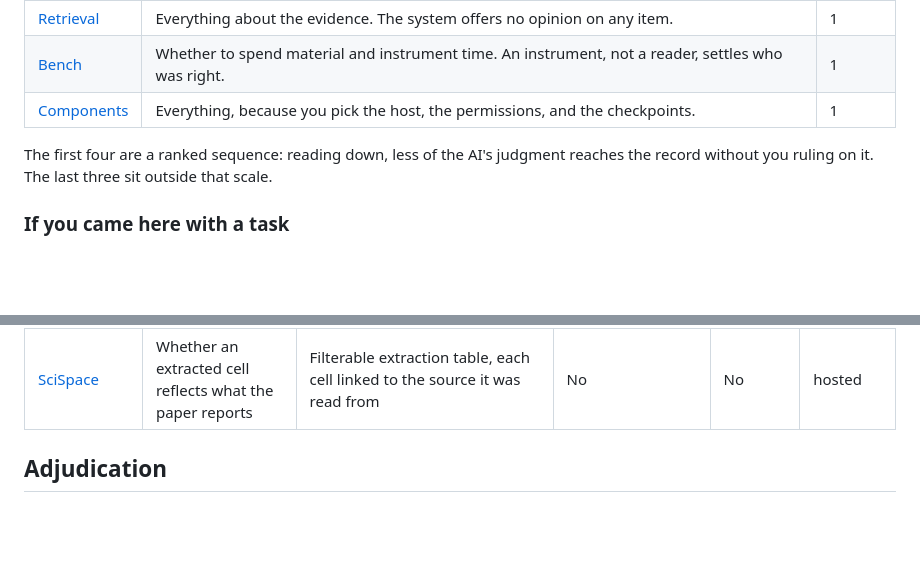
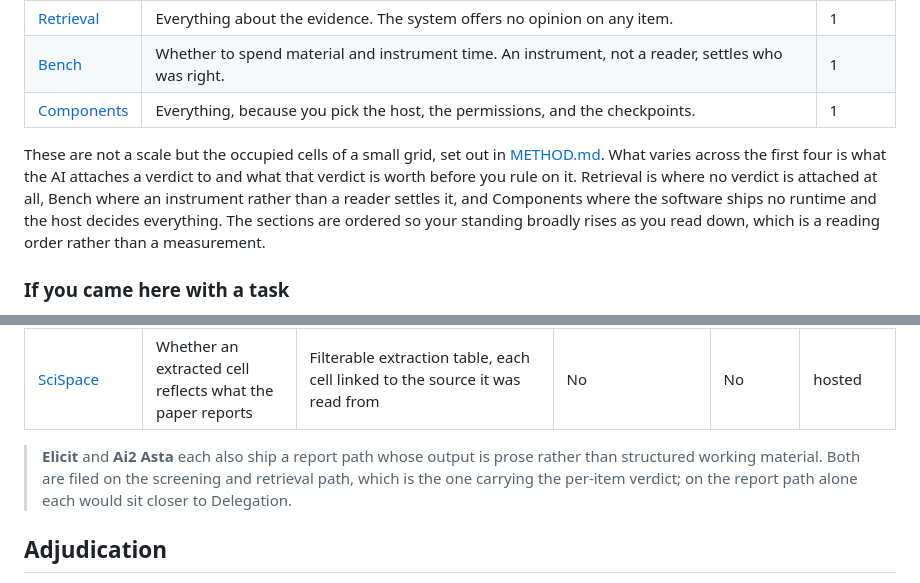
Before and after one commit to pswpswpsw/awesome-human-ai-research-systems, a Markdown page: README.md, 2 parts joined by grey strips. Drawn GitHub-style; blank space fills up the shorter version.

```diff
--- a/README.md
+++ b/README.md
@@ -20,7 +20,7 @@ This list is cut on that question. Twenty-three systems a researcher can use tod
 | [Bench](#bench) | Whether to spend material and instrument time. An instrument, not a reader, settles who was right. | 1 |
 | [Components](#components) | Everything, because you pick the host, the permissions, and the checkpoints. | 1 |
 
-The first four are a ranked sequence: reading down, less of the AI's judgment reaches the record without you ruling on it. The last three sit outside that scale.
+These are not a scale but the occupied cells of a small grid, set out in [METHOD.md](METHOD.md#the-facets). What varies across the first four is what the AI attaches a verdict to and what that verdict is worth before you rule on it. Retrieval is where no verdict is attached at all, Bench where an instrument rather than a reader settles it, and Components where the software ships no runtime and the host decides everything. The sections are ordered so your standing broadly rises as you read down, which is a reading order rather than a measurement.
 
 ### If you came here with a task
 
@@ -70,6 +70,8 @@ The AI fetches, labels, and arranges work other people did, and stops before the
 | [OpenScholar](https://github.com/AkariAsai/OpenScholar) | What the evidence means | Citation-attributed synthesized answers; released weights, reranker, and a 45M-paper index. [Published in *Nature*](https://www.nature.com/articles/s41586-025-10072-4); the hosted demo now redirects to Asta | No | No | self-host, open weights |
 | [scite](https://scite.ai/) | Which references survive the flags | Citation statements classified supporting / contrasting / mentioning; retraction and contested-reference audit of an uploaded bibliography | No | No | hosted |
 | [SciSpace](https://scispace.com/) | Whether an extracted cell reflects what the paper reports | Filterable extraction table, each cell linked to the source it was read from | No | No | hosted |
+
+> **Elicit** and **Ai2 Asta** each also ship a report path whose output is prose rather than structured working material. Both are filed on the screening and retrieval path, which is the one carrying the per-item verdict; on the report path alone each would sit closer to Delegation.
 
 ## Adjudication
 
```
Also changed, not shown: CONTRIBUTING.md (+2 -0 lines), METHOD.md (+40 -14 lines).
